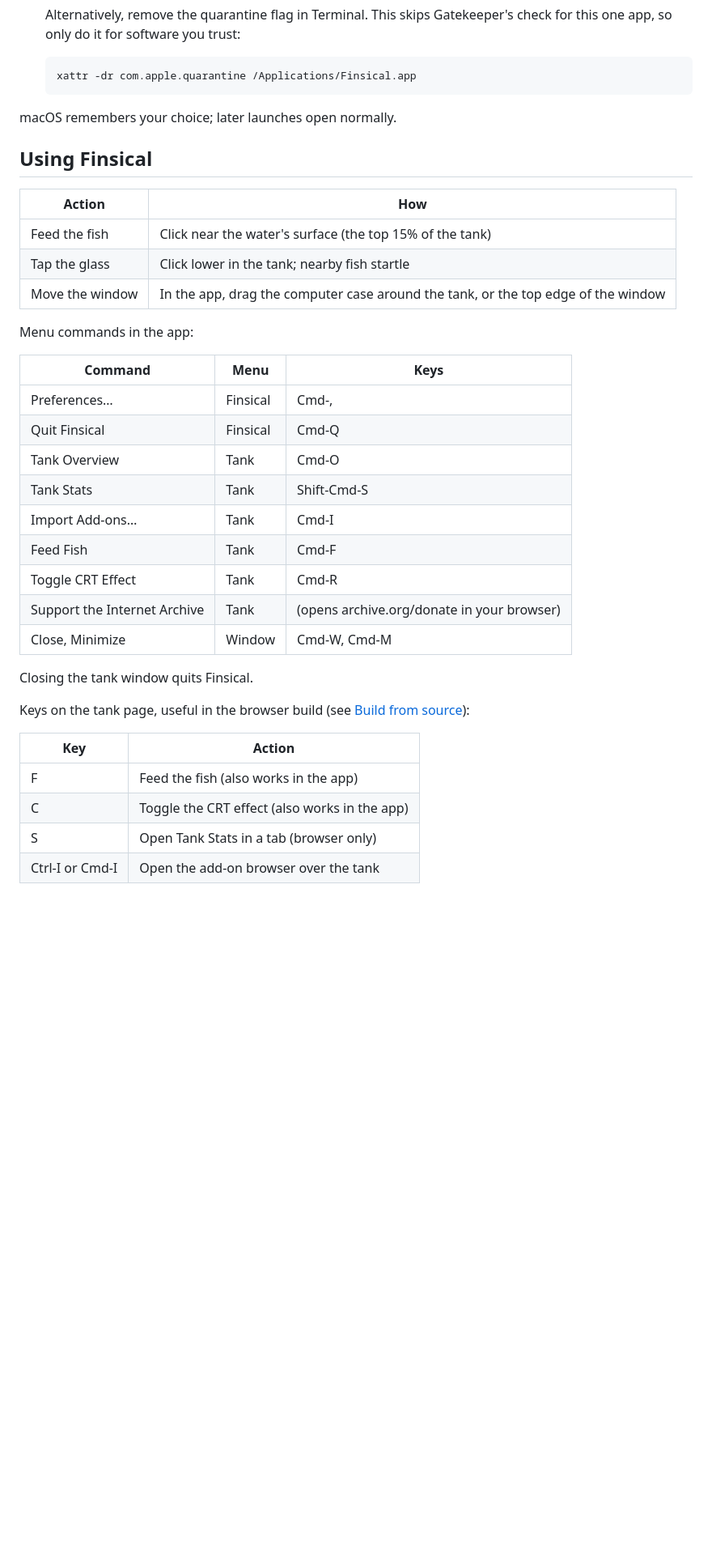
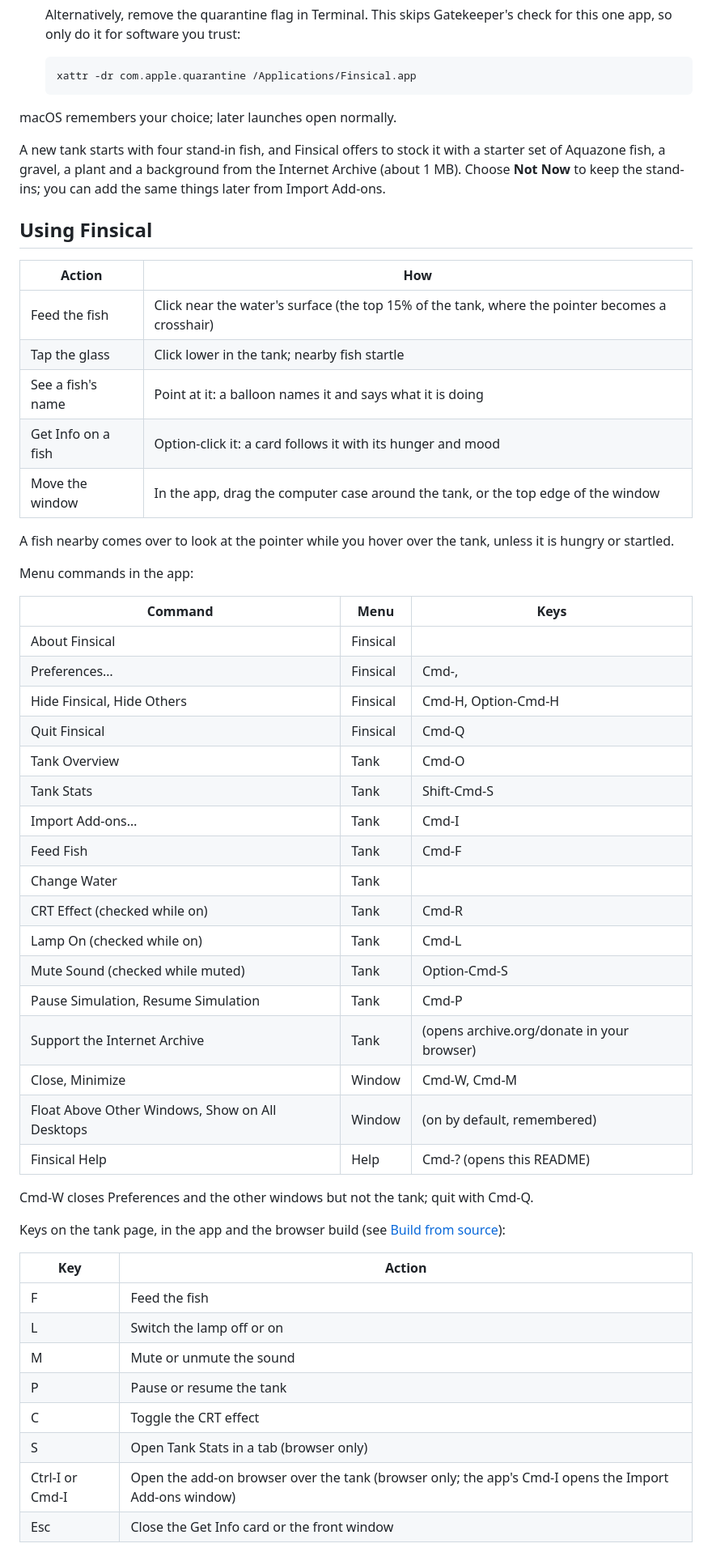
Before and after one commit to L-K-M/Finsical, a Markdown page: README.md, the part around one of its changes. Shown at 81% size. Rendered like a GitHub page; blank space fills up the shorter version.

```diff
--- a/README.md
+++ b/README.md
@@ -46,37 +46,61 @@ source](#build-from-source), which compiles for the Mac that runs the build.
 
 macOS remembers your choice; later launches open normally.
 
+A new tank starts with four stand-in fish, and Finsical offers to
+stock it with a starter set of Aquazone fish, a gravel, a plant and a
+background from the Internet Archive (about 1 MB). Choose **Not Now**
+to keep the stand-ins; you can add the same things later from Import
+Add-ons.
+
 ## Using Finsical
 
 | Action | How |
 | --- | --- |
-| Feed the fish | Click near the water's surface (the top 15% of the tank) |
+| Feed the fish | Click near the water's surface (the top 15% of the tank, where the pointer becomes a crosshair) |
 | Tap the glass | Click lower in the tank; nearby fish startle |
+| See a fish's name | Point at it: a balloon names it and says what it is doing |
+| Get Info on a fish | Option-click it: a card follows it with its hunger and mood |
 | Move the window | In the app, drag the computer case around the tank, or the top edge of the window |
+
+A fish nearby comes over to look at the pointer while you hover over
+the tank, unless it is hungry or startled.
 
 Menu commands in the app:
 
 | Command | Menu | Keys |
 | --- | --- | --- |
+| About Finsical | Finsical | |
 | Preferences… | Finsical | Cmd-, |
+| Hide Finsical, Hide Others | Finsical | Cmd-H, Option-Cmd-H |
 | Quit Finsical | Finsical | Cmd-Q |
 | Tank Overview | Tank | Cmd-O |
 | Tank Stats | Tank | Shift-Cmd-S |
 | Import Add-ons… | Tank | Cmd-I |
 | Feed Fish | Tank | Cmd-F |
-| Toggle CRT Effect | Tank | Cmd-R |
+| Change Water | Tank | |
+| CRT Effect (checked while on) | Tank | Cmd-R |
+| Lamp On (checked while on) | Tank | Cmd-L |
+| Mute Sound (checked while muted) | Tank | Option-Cmd-S |
+| Pause Simulation, Resume Simulation | Tank | Cmd-P |
 | Support the Internet Archive | Tank | (opens archive.org/donate in your browser) |
 | Close, Minimize | Window | Cmd-W, Cmd-M |
+| Float Above Other Windows, Show on All Desktops | Window | (on by default, remembered) |
+| Finsical Help | Help | Cmd-? (opens this README) |
 
-Closing the tank window quits Finsical.
+Cmd-W closes Preferences and the other windows but not the tank; quit
+with Cmd-Q.
 
-Keys on the tank page, useful in the browser build (see
+Keys on the tank page, in the app and the browser build (see
 [Build from source](#build-from-source)):
 
 | Key | Action |
 | --- | --- |
-| F | Feed the fish (also works in the app) |
-| C | Toggle the CRT effect (also works in the app) |
+| F | Feed the fish |
+| L | Switch the lamp off or on |
+| M | Mute or unmute the sound |
+| P | Pause or resume the tank |
+| C | Toggle the CRT effect |
 | S | Open Tank Stats in a tab (browser only) |
-| Ctrl-I or Cmd-I | Open the add-on browser over the tank |
+| Ctrl-I or Cmd-I | Open the add-on browser over the tank (browser only; the app's Cmd-I opens the Import Add-ons window) |
+| Esc | Close the Get Info card or the front window |
 
```
Also changed, not shown: other parts of README.md (+24 -16 lines).
